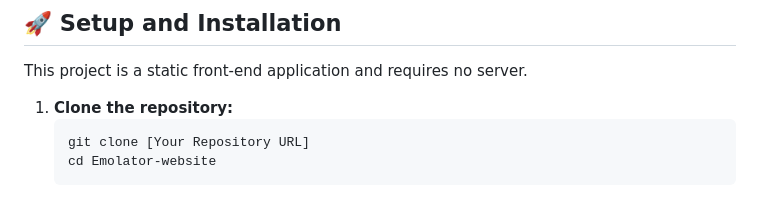
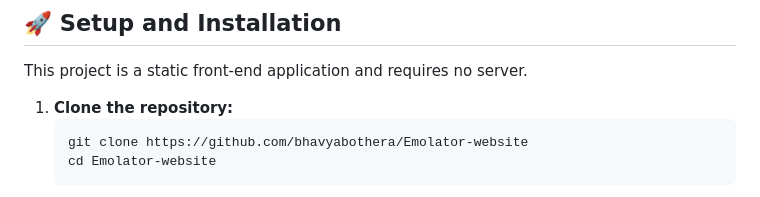
Before and after one commit to BhavyaBothera/Emolator-website, a Markdown page: README.md, the part around the change. Rendered like a GitHub page.

Commit message:
Update clone command with actual repository URL

````diff
--- a/README.md
+++ b/README.md
@@ -36,7 +36,7 @@ This project is a static front-end application and requires no server.
 
 1.  **Clone the repository:**
     ```bash
-    git clone [Your Repository URL]
+    git clone https://github.com/bhavyabothera/Emolator-website
     cd Emolator-website
     ```
 2.  **Open in Browser:** Simply open the `index.html` file in a modern web browser that supports the **Web Speech API**.
````
